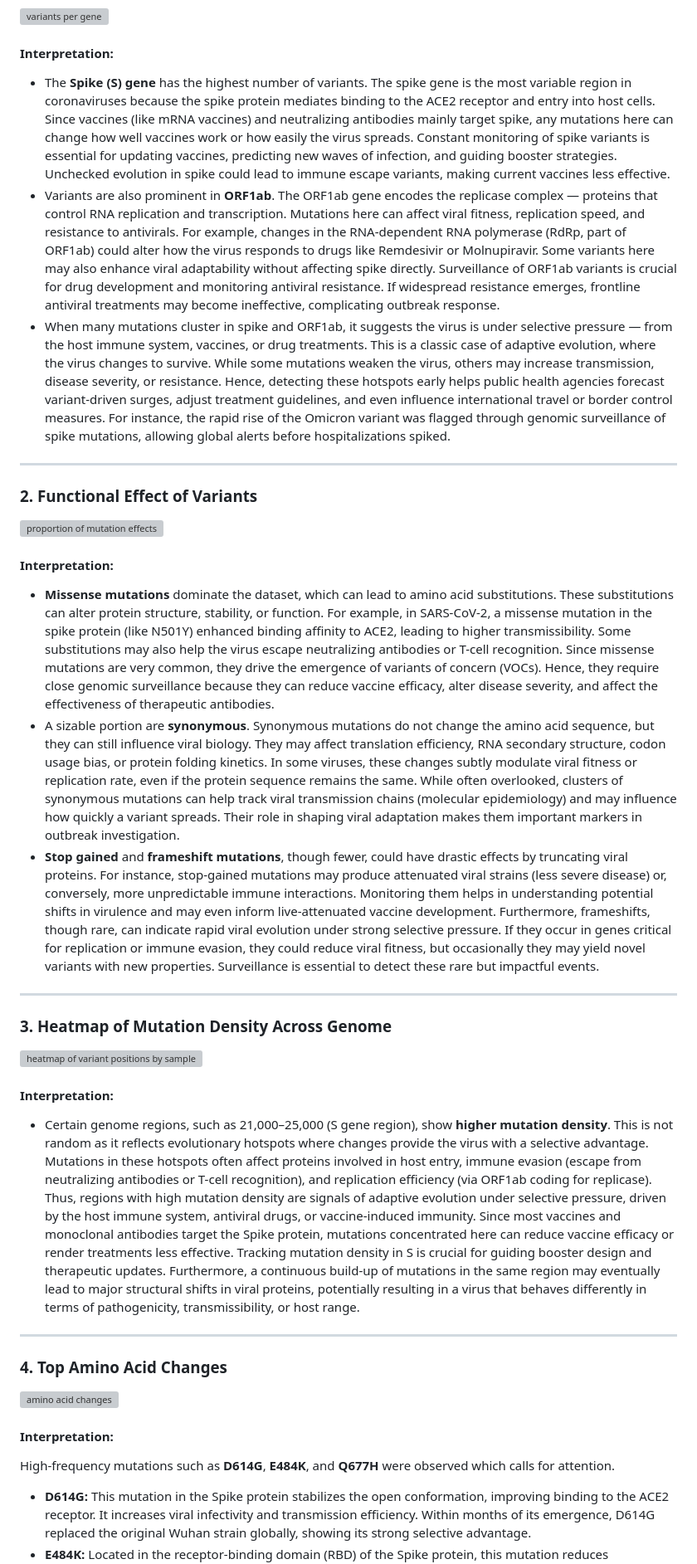
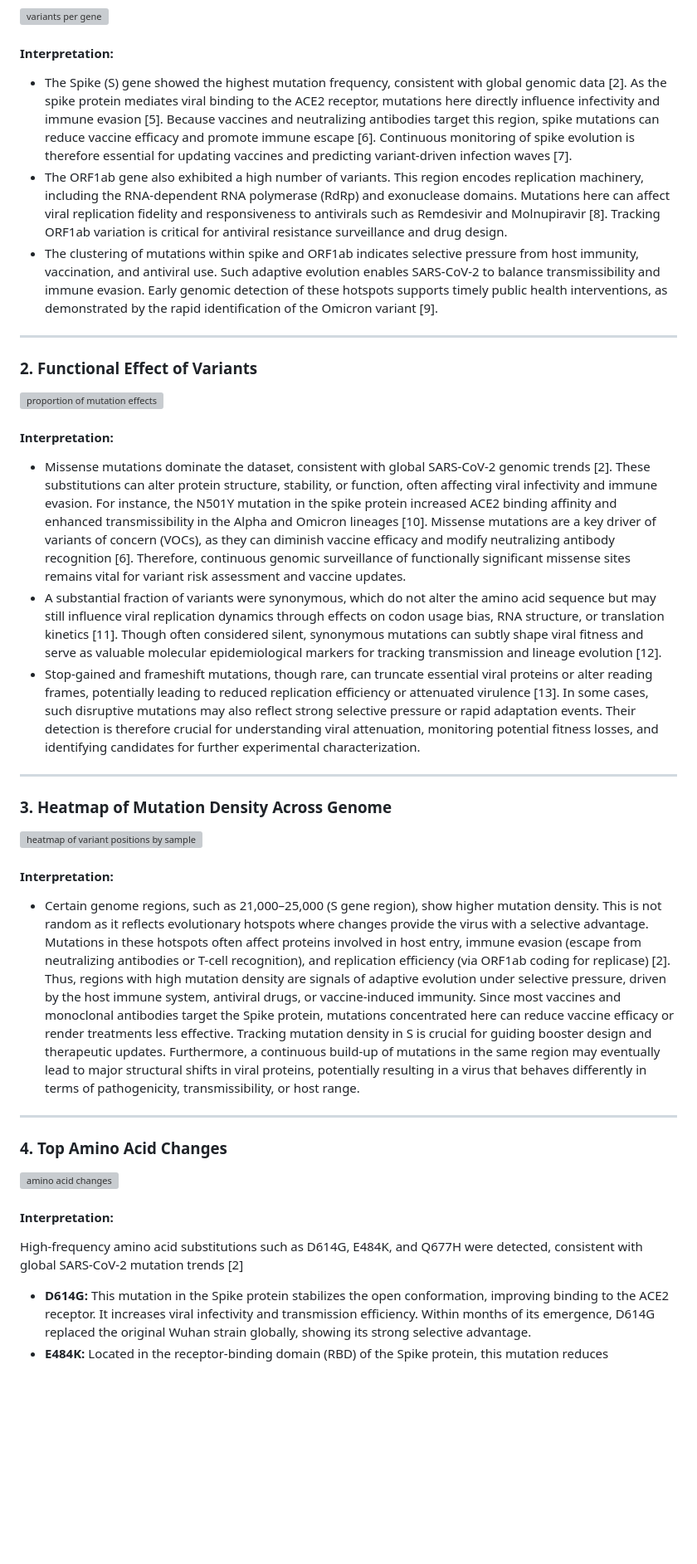
Before and after one commit to ChijiokeUhegwu/viralrecon, a Markdown page: README.md, the part around one of its changes. Shown at 83% size. GitHub-like rendering; blank space fills up the shorter version; grey boxes are pictures that could not be loaded.

```diff
--- a/README.md
+++ b/README.md
@@ -74,9 +74,9 @@ Pipeline documentation and parameters were based on the official [nf-core/viralr
 
 #### Interpretation:
 
--   The **Spike (S) gene** has the highest number of variants. The spike gene is the most variable region in coronaviruses because the spike protein mediates binding to the ACE2 receptor and entry into host cells. Since vaccines (like mRNA vaccines) and neutralizing antibodies mainly target spike, any mutations here can change how well vaccines work or how easily the virus spreads. Constant monitoring of spike variants is essential for updating vaccines, predicting new waves of infection, and guiding booster strategies. Unchecked evolution in spike could lead to immune escape variants, making current vaccines less effective.
--   Variants are also prominent in **ORF1ab**. The ORF1ab gene encodes the replicase complex — proteins that control RNA replication and transcription. Mutations here can affect viral fitness, replication speed, and resistance to antivirals. For example, changes in the RNA-dependent RNA polymerase (RdRp, part of ORF1ab) could alter how the virus responds to drugs like Remdesivir or Molnupiravir. Some variants here may also enhance viral adaptability without affecting spike directly. Surveillance of ORF1ab variants is crucial for drug development and monitoring antiviral resistance. If widespread resistance emerges, frontline antiviral treatments may become ineffective, complicating outbreak response.
--   When many mutations cluster in spike and ORF1ab, it suggests the virus is under selective pressure — from the host immune system, vaccines, or drug treatments. This is a classic case of adaptive evolution, where the virus changes to survive. While some mutations weaken the virus, others may increase transmission, disease severity, or resistance. Hence, detecting these hotspots early helps public health agencies forecast variant-driven surges, adjust treatment guidelines, and even influence international travel or border control measures. For instance, the rapid rise of the Omicron variant was flagged through genomic surveillance of spike mutations, allowing global alerts before hospitalizations spiked.
+- The Spike (S) gene showed the highest mutation frequency, consistent with global genomic data [2]. As the spike protein mediates viral binding to the ACE2 receptor, mutations here directly influence infectivity and immune evasion [5]. Because vaccines and neutralizing antibodies target this region, spike mutations can reduce vaccine efficacy and promote immune escape [6]. Continuous monitoring of spike evolution is therefore essential for updating vaccines and predicting variant-driven infection waves [7].
+- The ORF1ab gene also exhibited a high number of variants. This region encodes replication machinery, including the RNA-dependent RNA polymerase (RdRp) and exonuclease domains. Mutations here can affect viral replication fidelity and responsiveness to antivirals such as Remdesivir and Molnupiravir [8]. Tracking ORF1ab variation is critical for antiviral resistance surveillance and drug design.
+- The clustering of mutations within spike and ORF1ab indicates selective pressure from host immunity, vaccination, and antiviral use. Such adaptive evolution enables SARS-CoV-2 to balance transmissibility and immune evasion. Early genomic detection of these hotspots supports timely public health interventions, as demonstrated by the rapid identification of the Omicron variant [9].
 
 ------------------------------------------------------------------------
 
@@ -85,9 +85,9 @@ Pipeline documentation and parameters were based on the official [nf-core/viralr
 
 #### Interpretation:
 
--   **Missense mutations** dominate the dataset, which can lead to amino acid substitutions. These substitutions can alter protein structure, stability, or function. For example, in SARS-CoV-2, a missense mutation in the spike protein (like N501Y) enhanced binding affinity to ACE2, leading to higher transmissibility. Some substitutions may also help the virus escape neutralizing antibodies or T-cell recognition. Since missense mutations are very common, they drive the emergence of variants of concern (VOCs). Hence, they require close genomic surveillance because they can reduce vaccine efficacy, alter disease severity, and affect the effectiveness of therapeutic antibodies.
--   A sizable portion are **synonymous**. Synonymous mutations do not change the amino acid sequence, but they can still influence viral biology. They may affect translation efficiency, RNA secondary structure, codon usage bias, or protein folding kinetics. In some viruses, these changes subtly modulate viral fitness or replication rate, even if the protein sequence remains the same. While often overlooked, clusters of synonymous mutations can help track viral transmission chains (molecular epidemiology) and may influence how quickly a variant spreads. Their role in shaping viral adaptation makes them important markers in outbreak investigation.
--   **Stop gained** and **frameshift mutations**, though fewer, could have drastic effects by truncating viral proteins. For instance, stop-gained mutations may produce attenuated viral strains (less severe disease) or, conversely, more unpredictable immune interactions. Monitoring them helps in understanding potential shifts in virulence and may even inform live-attenuated vaccine development. Furthermore, frameshifts, though rare, can indicate rapid viral evolution under strong selective pressure. If they occur in genes critical for replication or immune evasion, they could reduce viral fitness, but occasionally they may yield novel variants with new properties. Surveillance is essential to detect these rare but impactful events.
+- Missense mutations dominate the dataset, consistent with global SARS-CoV-2 genomic trends [2]. These substitutions can alter protein structure, stability, or function, often affecting viral infectivity and immune evasion. For instance, the N501Y mutation in the spike protein increased ACE2 binding affinity and enhanced transmissibility in the Alpha and Omicron lineages [10]. Missense mutations are a key driver of variants of concern (VOCs), as they can diminish vaccine efficacy and modify neutralizing antibody recognition [6]. Therefore, continuous genomic surveillance of functionally significant missense sites remains vital for variant risk assessment and vaccine updates.
+- A substantial fraction of variants were synonymous, which do not alter the amino acid sequence but may still influence viral replication dynamics through effects on codon usage bias, RNA structure, or translation kinetics [11]. Though often considered silent, synonymous mutations can subtly shape viral fitness and serve as valuable molecular epidemiological markers for tracking transmission and lineage evolution [12].
+- Stop-gained and frameshift mutations, though rare, can truncate essential viral proteins or alter reading frames, potentially leading to reduced replication efficiency or attenuated virulence [13]. In some cases, such disruptive mutations may also reflect strong selective pressure or rapid adaptation events. Their detection is therefore crucial for understanding viral attenuation, monitoring potential fitness losses, and identifying candidates for further experimental characterization.
 
 ------------------------------------------------------------------------
 
@@ -96,7 +96,7 @@ Pipeline documentation and parameters were based on the official [nf-core/viralr
 
 #### Interpretation:
 
--   Certain genome regions, such as 21,000–25,000 (S gene region), show **higher mutation density**. This is not random as it reflects evolutionary hotspots where changes provide the virus with a selective advantage. Mutations in these hotspots often affect proteins involved in host entry, immune evasion (escape from neutralizing antibodies or T-cell recognition), and replication efficiency (via ORF1ab coding for replicase). Thus, regions with high mutation density are signals of adaptive evolution under selective pressure, driven by the host immune system, antiviral drugs, or vaccine-induced immunity. Since most vaccines and monoclonal antibodies target the Spike protein, mutations concentrated here can reduce vaccine efficacy or render treatments less effective. Tracking mutation density in S is crucial for guiding booster design and therapeutic updates. Furthermore, a continuous build-up of mutations in the same region may eventually lead to major structural shifts in viral proteins, potentially resulting in a virus that behaves differently in terms of pathogenicity, transmissibility, or host range.
+-   Certain genome regions, such as 21,000–25,000 (S gene region), show higher mutation density. This is not random as it reflects evolutionary hotspots where changes provide the virus with a selective advantage. Mutations in these hotspots often affect proteins involved in host entry, immune evasion (escape from neutralizing antibodies or T-cell recognition), and replication efficiency (via ORF1ab coding for replicase) [2]. Thus, regions with high mutation density are signals of adaptive evolution under selective pressure, driven by the host immune system, antiviral drugs, or vaccine-induced immunity. Since most vaccines and monoclonal antibodies target the Spike protein, mutations concentrated here can reduce vaccine efficacy or render treatments less effective. Tracking mutation density in S is crucial for guiding booster design and therapeutic updates. Furthermore, a continuous build-up of mutations in the same region may eventually lead to major structural shifts in viral proteins, potentially resulting in a virus that behaves differently in terms of pathogenicity, transmissibility, or host range.
 
 ------------------------------------------------------------------------
 
@@ -105,7 +105,7 @@ Pipeline documentation and parameters were based on the official [nf-core/viralr
 
 #### Interpretation:
 
-High-frequency mutations such as **D614G**, **E484K**, and **Q677H** were observed which calls for attention.
+High-frequency amino acid substitutions such as D614G, E484K, and Q677H were detected, consistent with global SARS-CoV-2 mutation trends [2]
 - **D614G:** This mutation in the Spike protein stabilizes the open conformation, improving binding to the ACE2 receptor. It increases viral infectivity and transmission efficiency. Within months of its emergence, D614G replaced the original Wuhan strain globally, showing its strong selective advantage.
 - **E484K:** Located in the receptor-binding domain (RBD) of the Spike protein, this mutation reduces neutralization by antibodies. It has been observed in Beta (South Africa) and Gamma (Brazil) variants, both linked to reinfections and reduced vaccine protection.
 - **Q677H:** Found near the furin cleavage site of the Spike protein, this mutation may enhance viral entry into host cells. Though not as globally dominant as D614G, its repeated emergence in different lineages suggests adaptive value.
```
Also changed, not shown: other parts of README.md (+21 -12 lines).
